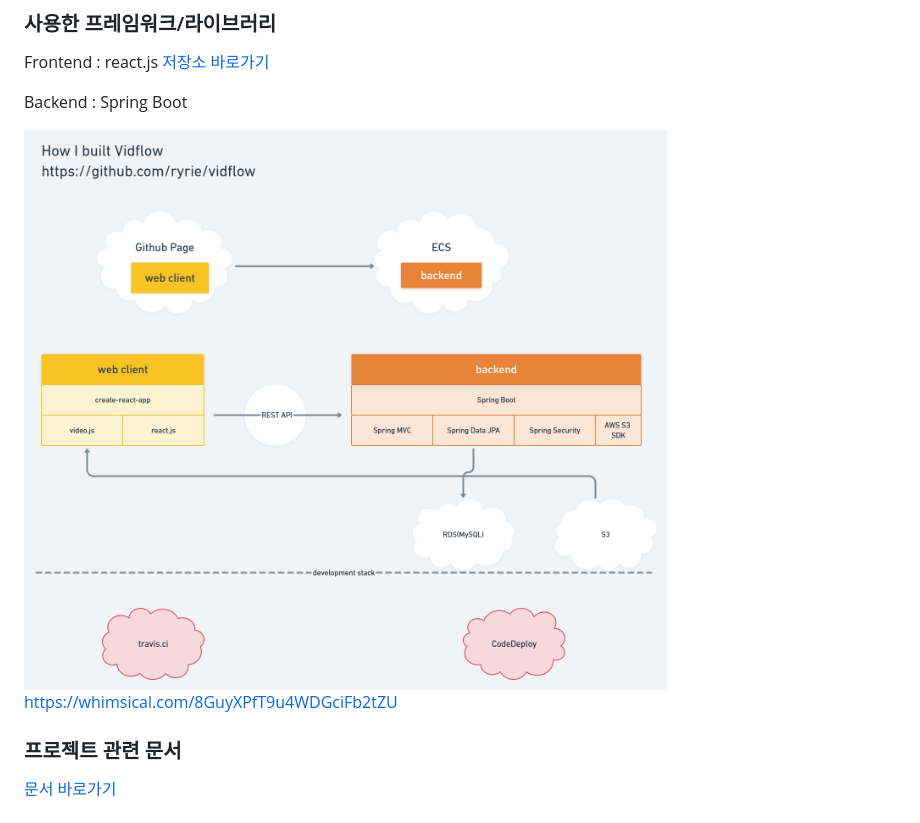
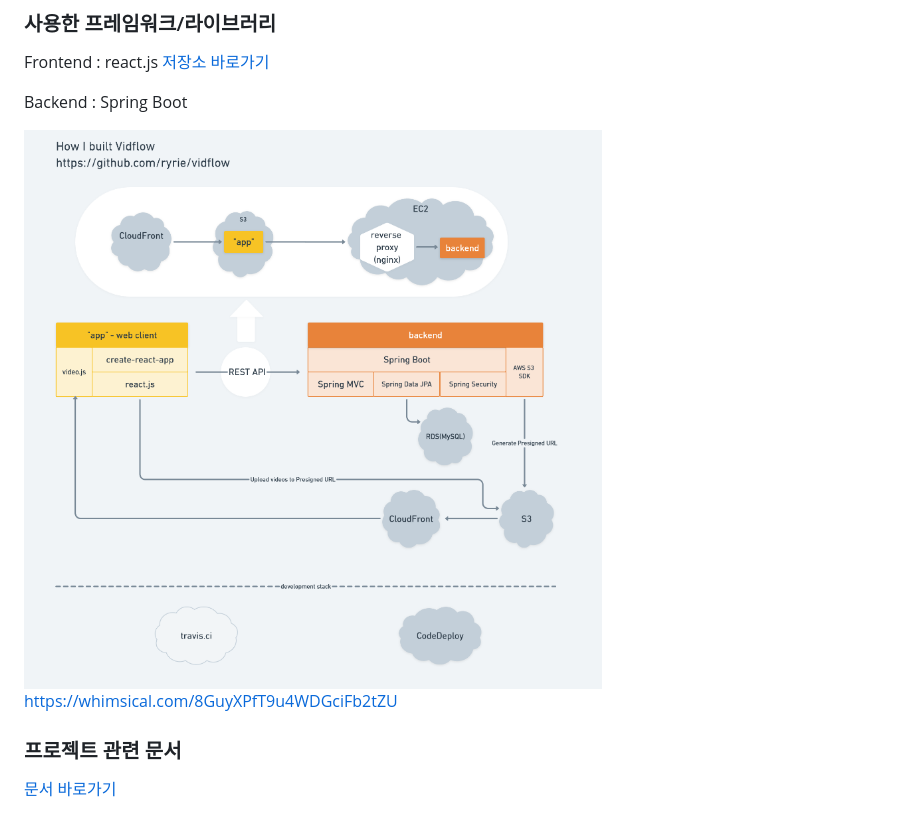
Before and after one commit to ryrie106/vidflow, a Markdown page: README.md, the part around the change. Drawn GitHub-style; pictures changed too: docs/architecture.png (deleted), docs/structure.png (added).

Commit message:
README 수정

```diff
--- a/README.md
+++ b/README.md
@@ -12,7 +12,7 @@ Frontend : react.js [저장소 바로가기](https://github.com/ryrie/vidflow-we
 
 Backend : Spring Boot
 
-![](docs/architecture.png)https://whimsical.com/8GuyXPfT9u4WDGciFb2tZU
+![](docs/structure.png)https://whimsical.com/8GuyXPfT9u4WDGciFb2tZU
 
 ### 프로젝트 관련 문서
 
```
